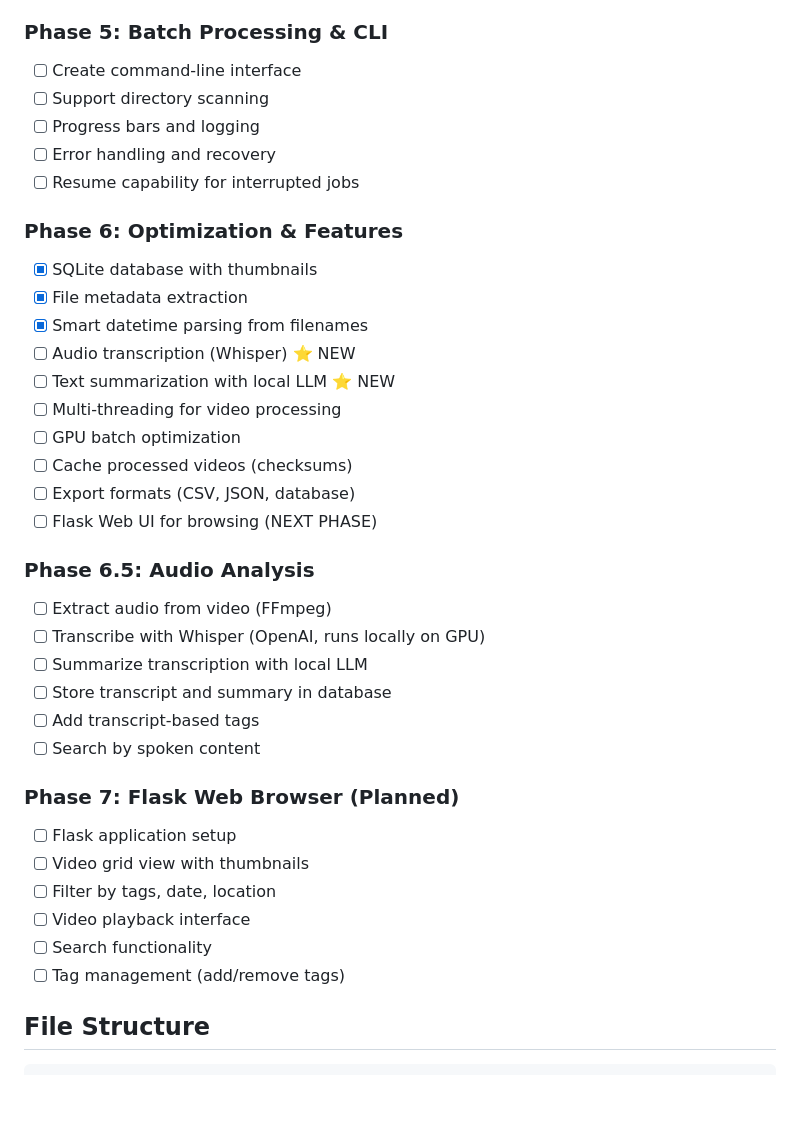
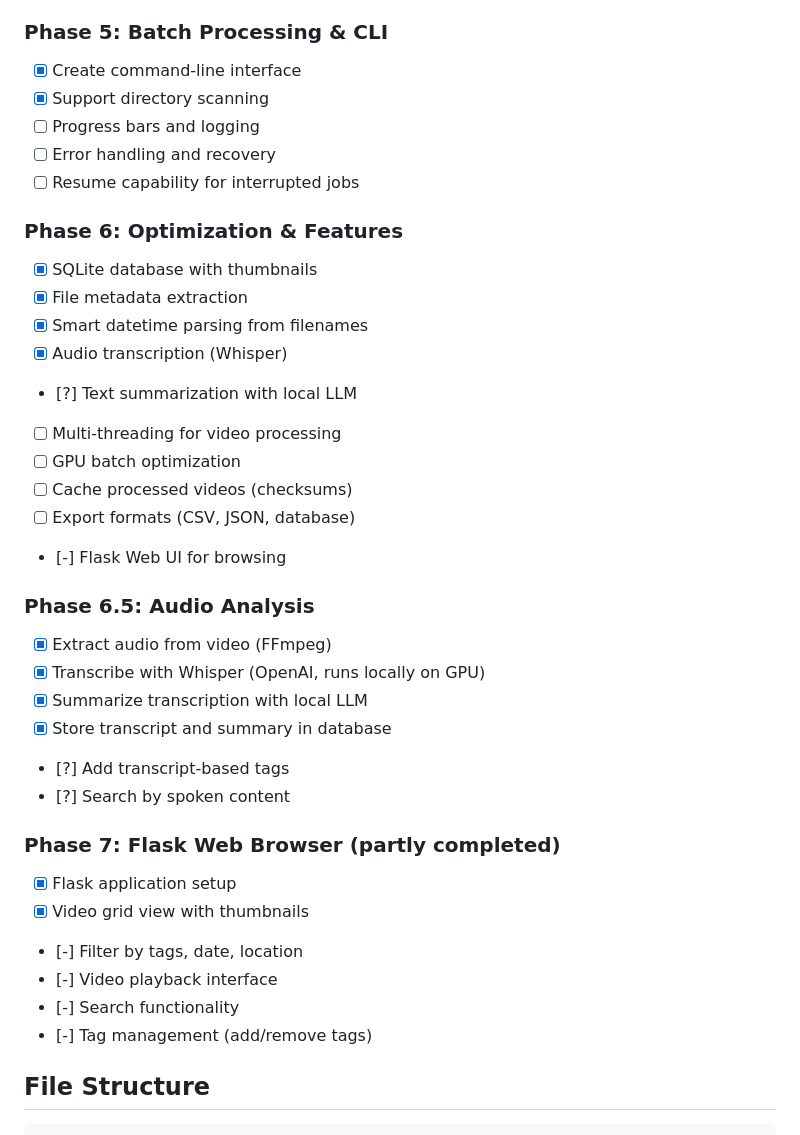
Before and after one commit to nickyreinert/videoOrga, a Markdown page: DEV-GUIDE.md, the part around one of its changes. Rendered like a GitHub page; blank space fills up the shorter version.

````diff
--- a/DEV-GUIDE.md
+++ b/DEV-GUIDE.md
@@ -54,8 +54,8 @@ Automated video tagging system that extracts frames from videos, analyzes them u
 - [ ] Confidence scoring for tags
 
 ### Phase 5: Batch Processing & CLI
-- [ ] Create command-line interface
-- [ ] Support directory scanning
+- [X] Create command-line interface
+- [X] Support directory scanning
 - [ ] Progress bars and logging
 - [ ] Error handling and recovery
 - [ ] Resume capability for interrupted jobs
@@ -64,29 +64,29 @@ Automated video tagging system that extracts frames from videos, analyzes them u
 - [x] SQLite database with thumbnails
 - [x] File metadata extraction
 - [x] Smart datetime parsing from filenames
-- [ ] Audio transcription (Whisper) ⭐ NEW
-- [ ] Text summarization with local LLM ⭐ NEW
+- [X] Audio transcription (Whisper)
+- [?] Text summarization with local LLM
 - [ ] Multi-threading for video processing
 - [ ] GPU batch optimization
 - [ ] Cache processed videos (checksums)
 - [ ] Export formats (CSV, JSON, database)
-- [ ] Flask Web UI for browsing (NEXT PHASE)
+- [-] Flask Web UI for browsing
 
 ### Phase 6.5: Audio Analysis
-- [ ] Extract audio from video (FFmpeg)
-- [ ] Transcribe with Whisper (OpenAI, runs locally on GPU)
-- [ ] Summarize transcription with local LLM
-- [ ] Store transcript and summary in database
-- [ ] Add transcript-based tags
-- [ ] Search by spoken content
+- [X] Extract audio from video (FFmpeg)
+- [X] Transcribe with Whisper (OpenAI, runs locally on GPU)
+- [X] Summarize transcription with local LLM
+- [X] Store transcript and summary in database
+- [?] Add transcript-based tags
+- [?] Search by spoken content
 
-### Phase 7: Flask Web Browser (Planned)
-- [ ] Flask application setup
-- [ ] Video grid view with thumbnails
-- [ ] Filter by tags, date, location
-- [ ] Video playback interface
-- [ ] Search functionality
-- [ ] Tag management (add/remove tags)
+### Phase 7: Flask Web Browser (partly completed)
+- [X] Flask application setup
+- [X] Video grid view with thumbnails
+- [-] Filter by tags, date, location
+- [-] Video playback interface
+- [-] Search functionality
+- [-] Tag management (add/remove tags)
 
 ## File Structure
 ```
````
Also changed, not shown: other parts of DEV-GUIDE.md (+2 -2 lines), GEMINI.md (added, +222 -0 lines), copilot-instructions.md (added, +222 -0 lines).
